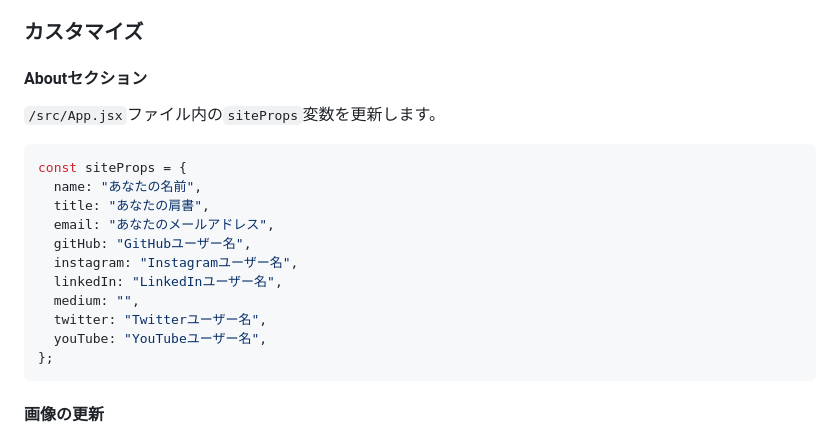
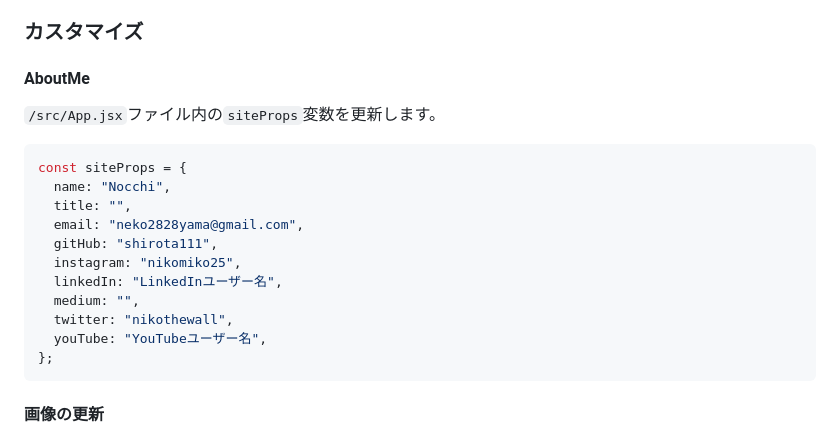
Before and after one commit to shirota111/shirota111.github.io, a Markdown page: README.md, the part around the change. Rendered like a GitHub page.

Commit message:
README.md の更新

````diff
--- a/README.md
+++ b/README.md
@@ -45,20 +45,20 @@
 
 ### カスタマイズ
 
-#### Aboutセクション
+#### AboutMe
 
 `/src/App.jsx`ファイル内の`siteProps`変数を更新します。
 
 ```javascript
 const siteProps = {
-  name: "あなたの名前",
-  title: "あなたの肩書",
-  email: "あなたのメールアドレス",
-  gitHub: "GitHubユーザー名",
-  instagram: "Instagramユーザー名",
+  name: "Nocchi",
+  title: "",
+  email: "neko2828yama@gmail.com",
+  gitHub: "shirota111",
+  instagram: "nikomiko25",
   linkedIn: "LinkedInユーザー名",
   medium: "",
-  twitter: "Twitterユーザー名",
+  twitter: "nikothewall",
   youTube: "YouTubeユーザー名",
 };
 ```
````
